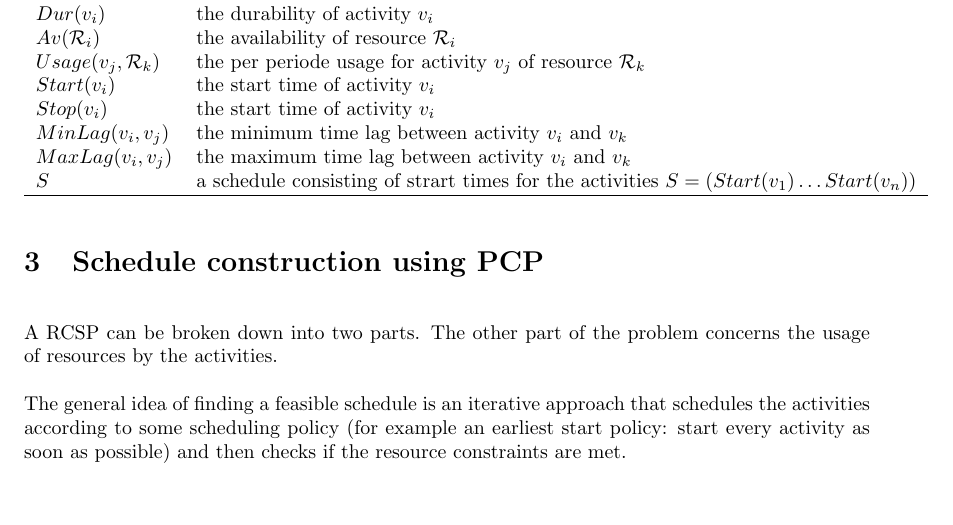
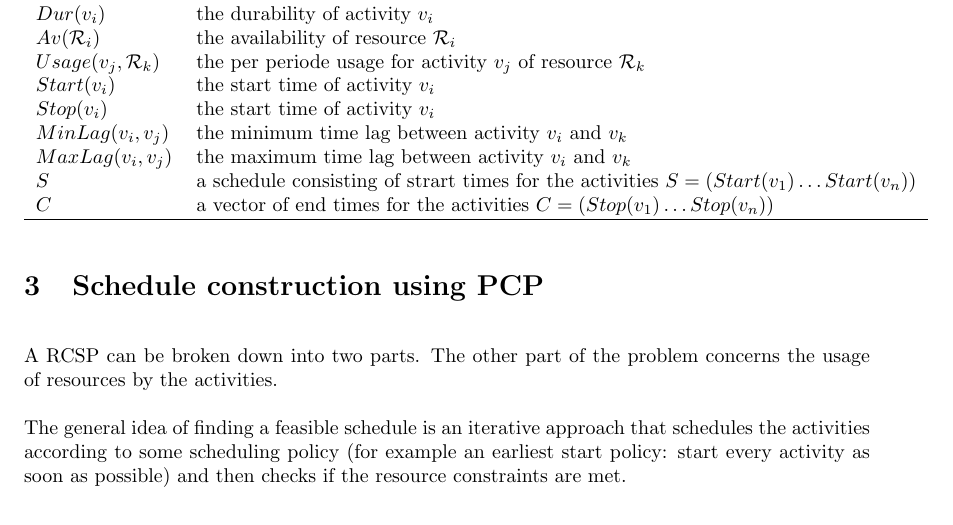
Before and after one commit to deazurain/rrcs, a LaTeX paper (rrcs.tex): part of page 6 of 12, cut so that both start at the same text. Compiled offline with pdfLaTeX.

Commit message:
Summary table

```diff
--- a/rrcs.tex
+++ b/rrcs.tex
@@ -140,6 +140,7 @@ $Stop(v_i)$ & the start time of activity $v_i$ \\
 $MinLag(v_i, v_j)$ & the minimum time lag between activity $v_i$ and $v_k$ \\
 $MaxLag(v_i, v_j)$ & the maximum time lag between activity $v_i$ and $v_k$ \\
 $S$ & a schedule consisting of strart times for the activities $S = (Start(v_1) \ldots Start(v_n))$ \\
+$C$ & a vector of end times for the activities $C = (Stop(v_1) \ldots Stop(v_n))$ \\
 \hline
 \end{tabular}
 
```
